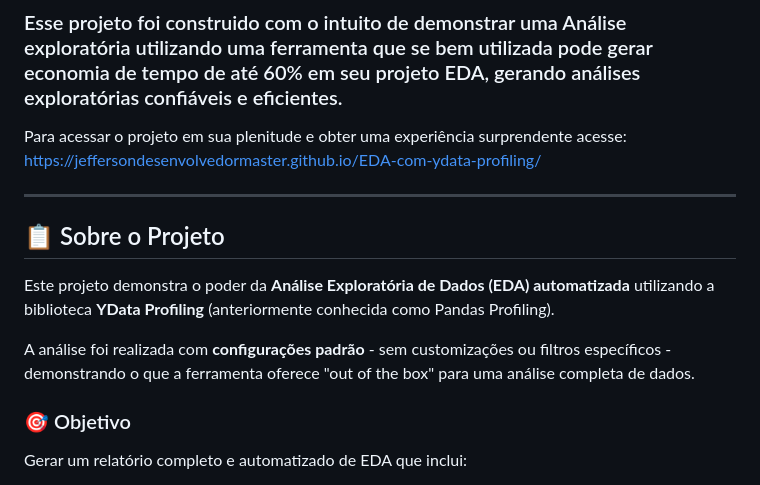
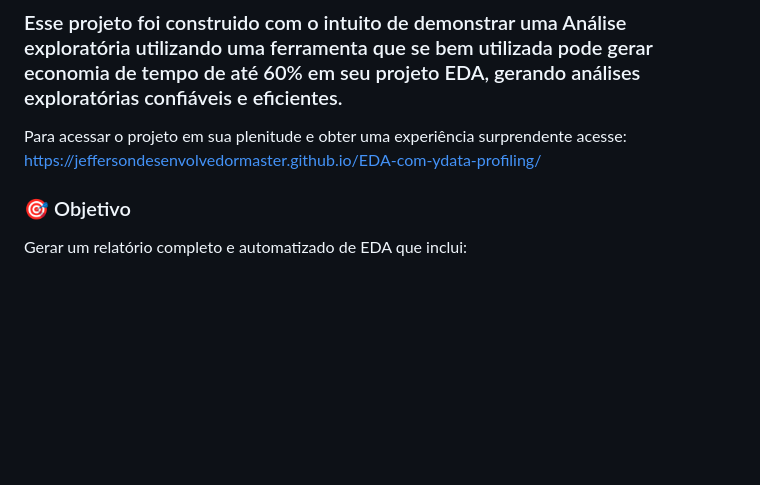
Before and after one commit to jeffersondesenvolvedormaster/EDA-com-ydata-profiling, a Markdown page: README.md, the part around the change. Rendered like a GitHub page; blank space fills up the shorter version.

Commit message:
Remove 'Sobre o Projeto' section from README
Removed the 'Sobre o Projeto' section to streamline the README.

```diff
--- a/README.md
+++ b/README.md
@@ -4,14 +4,6 @@
 ### Esse projeto foi construido com o intuito de demonstrar uma Análise exploratória utilizando uma ferramenta que se bem utilizada pode gerar economia de tempo de até 60% em seu projeto EDA, gerando análises exploratórias confiáveis e eficientes.
 Para acessar o projeto em sua plenitude e obter uma experiência surprendente acesse: https://jeffersondesenvolvedormaster.github.io/EDA-com-ydata-profiling/
 </div>
-
----
-
-## 📋 Sobre o Projeto
-
-Este projeto demonstra o poder da **Análise Exploratória de Dados (EDA) automatizada** utilizando a biblioteca **YData Profiling** (anteriormente conhecida como Pandas Profiling).
-
-A análise foi realizada com **configurações padrão** - sem customizações ou filtros específicos - demonstrando o que a ferramenta oferece "out of the box" para uma análise completa de dados.
 
 ### 🎯 Objetivo
 
```
